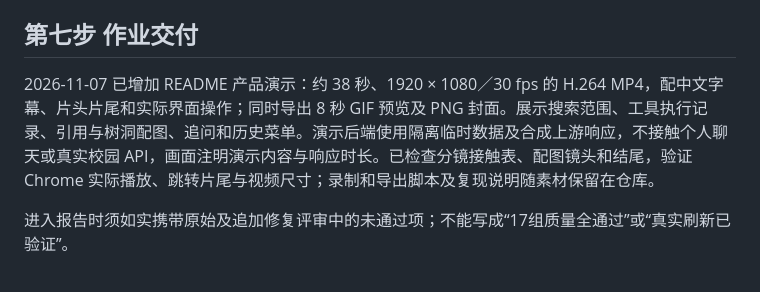
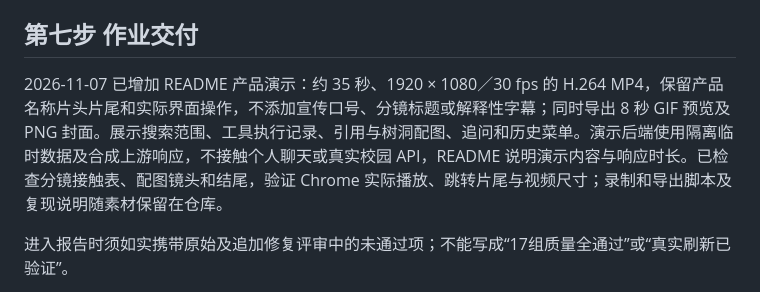
Before and after one commit to fduTristin/ask-danta, a Markdown page: plan.md, the part around the change. GitHub-like rendering.

```diff
--- a/plan.md
+++ b/plan.md
@@ -198,7 +198,7 @@
 
 ## 第七步 作业交付
 
-2026-11-07 已增加 README 产品演示：约 38 秒、1920 × 1080／30 fps 的 H.264 MP4，配中文字幕、片头片尾和实际界面操作；同时导出 8 秒 GIF 预览及 PNG 封面。展示搜索范围、工具执行记录、引用与树洞配图、追问和历史菜单。演示后端使用隔离临时数据及合成上游响应，不接触个人聊天或真实校园 API，画面注明演示内容与响应时长。已检查分镜接触表、配图镜头和结尾，验证 Chrome 实际播放、跳转片尾与视频尺寸；录制和导出脚本及复现说明随素材保留在仓库。
+2026-11-07 已增加 README 产品演示：约 35 秒、1920 × 1080／30 fps 的 H.264 MP4，保留产品名称片头片尾和实际界面操作，不添加宣传口号、分镜标题或解释性字幕；同时导出 8 秒 GIF 预览及 PNG 封面。展示搜索范围、工具执行记录、引用与树洞配图、追问和历史菜单。演示后端使用隔离临时数据及合成上游响应，不接触个人聊天或真实校园 API，README 说明演示内容与响应时长。已检查分镜接触表、配图镜头和结尾，验证 Chrome 实际播放、跳转片尾与视频尺寸；录制和导出脚本及复现说明随素材保留在仓库。
 
 进入报告时须如实携带原始及追加修复评审中的未通过项；不能写成“17组质量全通过”或“真实刷新已验证”。
 
```
Also changed, not shown: README.md (+1 -1 lines), docs/media/README.md (+1 -1 lines), docs/media/ask-danta-poster.png, docs/media/ask-danta-preview.gif, 3 other files.
